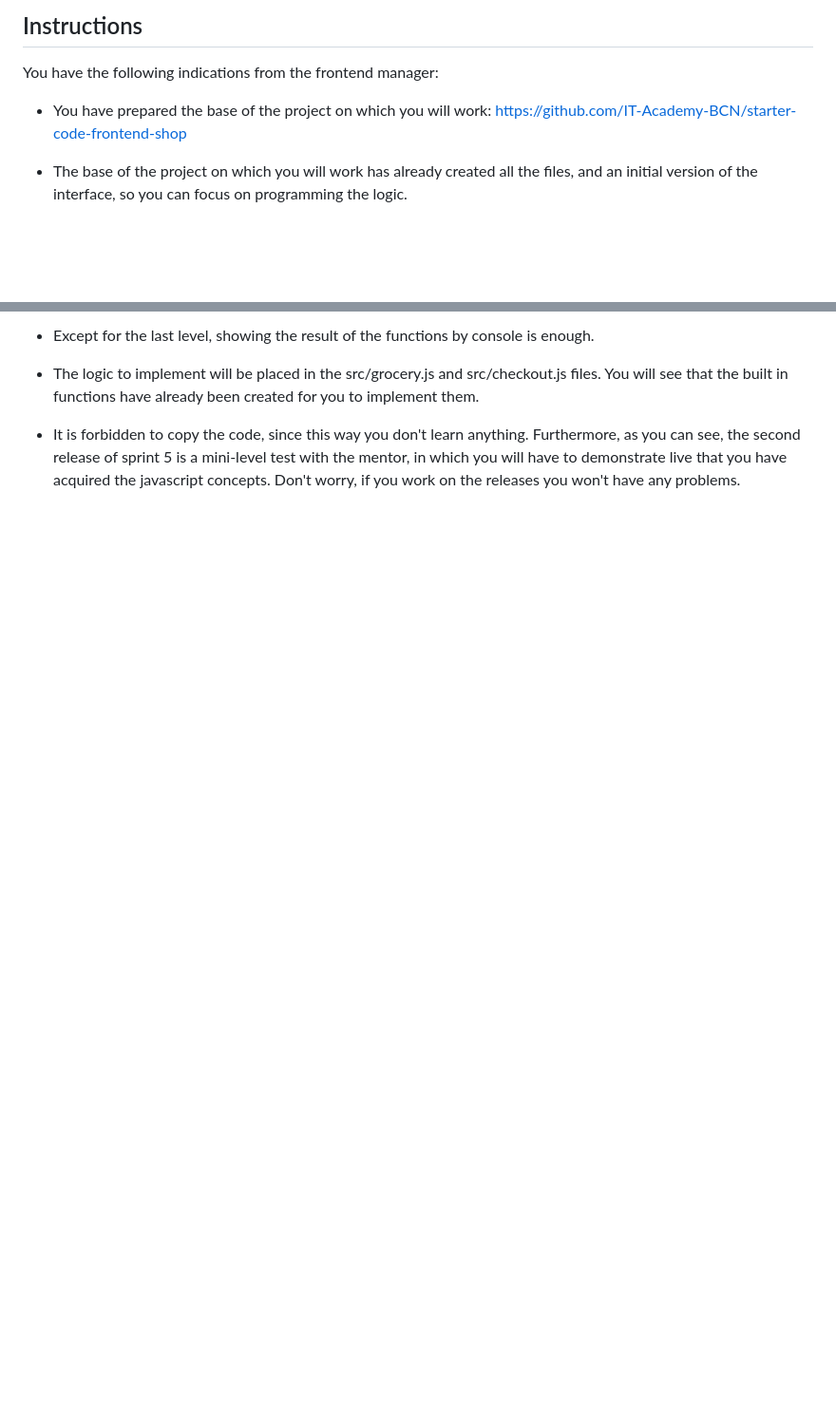
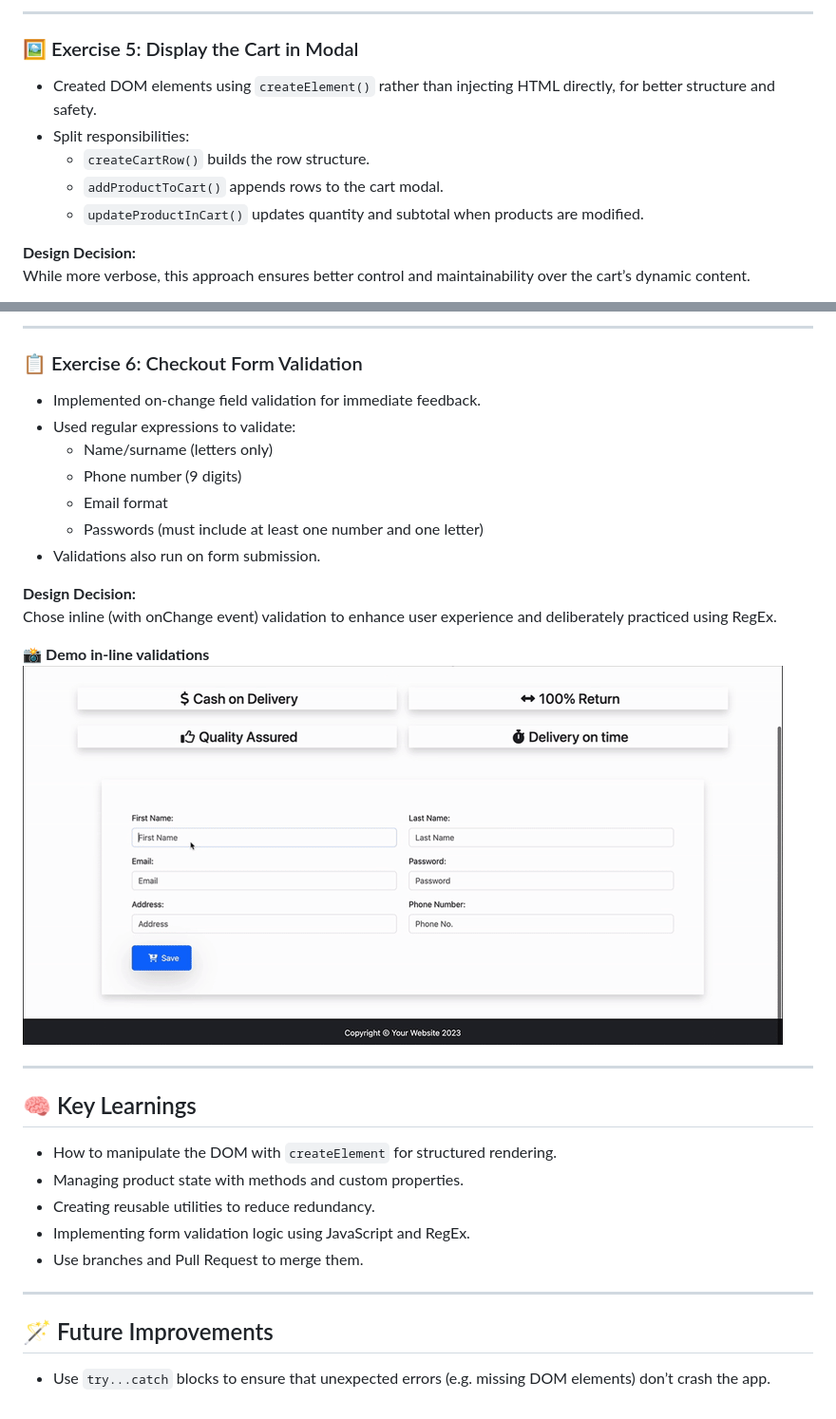
Before and after one commit to angelesgonzalez/S2.2-Ecommerce, a Markdown page: README.md, 2 parts joined by grey strips. Shown: that part at 95% size. Drawn GitHub-style; pictures changed too: images/readme-validations.gif (added); blank space fills up the shorter version.

```diff
--- a/README.md
+++ b/README.md
@@ -51,9 +81,14 @@ The statement of the exercise is available on the virtual campus.
 
-## Instructions
+---
 
-You have the following indications from the frontend manager:
+### 🖼️ Exercise 5: Display the Cart in Modal
 
-- You have prepared the base of the project on which you will work: https://github.com/IT-Academy-BCN/starter-code-frontend-shop
+- Created DOM elements using `createElement()` rather than injecting HTML directly, for better structure and safety.
+- Split responsibilities:
+  - `createCartRow()` builds the row structure.
+  - `addProductToCart()` appends rows to the cart modal.
+  - `updateProductInCart()` updates quantity and subtotal when products are modified.
 
-- The base of the project on which you will work has already created all the files, and an initial version of the interface, so you can focus on programming the logic.
+**Design Decision:**
+ While more verbose, this approach ensures better control and maintainability over the cart’s dynamic content.
 
@@ -61,6 +97,34 @@ You have the following indications from the frontend manager:
 
-- Except for the last level, showing the result of the functions by console is enough.
+---
 
-- The logic to implement will be placed in the src/grocery.js and src/checkout.js files. You will see that the built in functions have already been created for you to implement them.
+### 📋 Exercise 6: Checkout Form Validation
 
-- It is forbidden to copy the code, since this way you don't learn anything. Furthermore, as you can see, the second release of sprint 5 is a mini-level test with the mentor, in which you will have to demonstrate live that you have acquired the javascript concepts. Don't worry, if you work on the releases you won't have any problems.
+- Implemented on-change field validation for immediate feedback.
+- Used regular expressions to validate:
+  - Name/surname (letters only)
+  - Phone number (9 digits)
+  - Email format
+  - Passwords (must include at least one number and one letter)
+- Validations also run on form submission.
+
+**Design Decision:**
+Chose inline (with onChange event) validation to enhance user experience and deliberately practiced using RegEx.
+
+📸 **Demo in-line validations**
+![Demo of Exercise 3 feature*](images/readme-validations.gif)
+
+---
+
+## 🧠 Key Learnings
+
+- How to manipulate the DOM with `createElement` for structured rendering.
+- Managing product state with methods and custom properties.
+- Creating reusable utilities to reduce redundancy.
+- Implementing form validation logic using JavaScript and RegEx.
+- Use branches and Pull Request to merge them.
+
+---
+
+## 🪄 Future Improvements
+
+- Use `try...catch` blocks to ensure that unexpected errors (e.g. missing DOM elements) don’t crash the app.
```
Also changed, not shown: other parts of README.md (+59 -28 lines), 2 other files.
